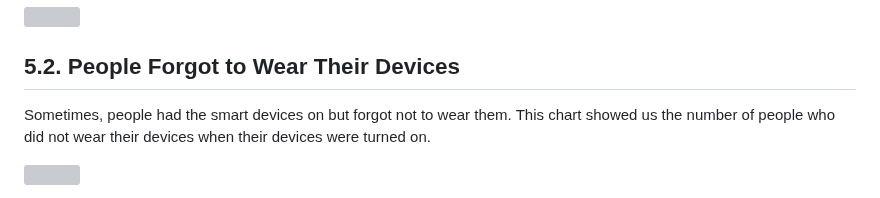
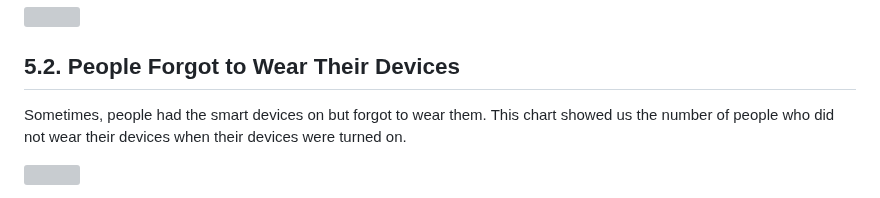
Before and after one commit to jaenalaripin/Portfolio-Projects, a Markdown page: Bellabeat_2024_02_16_v01.md, the part around the change. Rendered like a GitHub page; grey boxes are pictures that could not be loaded.

```diff
--- a/Bellabeat_2024_02_16_v01.md
+++ b/Bellabeat_2024_02_16_v01.md
@@ -613,7 +613,7 @@ This chart visualized the numbers of users who used the device actively, moderat
 
 ## 5.2. People Forgot to Wear Their Devices
 
-Sometimes, people had the smart devices on but forgot not to wear them.
+Sometimes, people had the smart devices on but forgot to wear them.
 This chart showed us the number of people who did not wear their devices
 when their devices were turned on.
 
```
